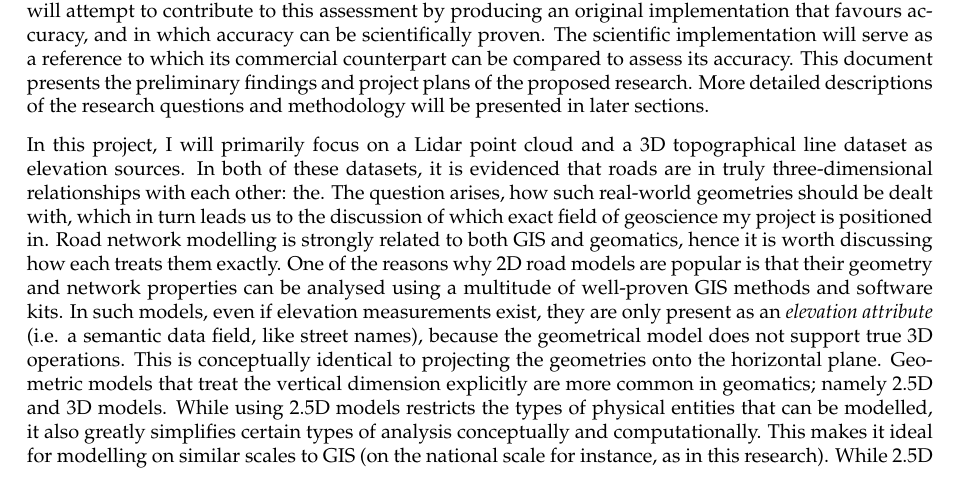
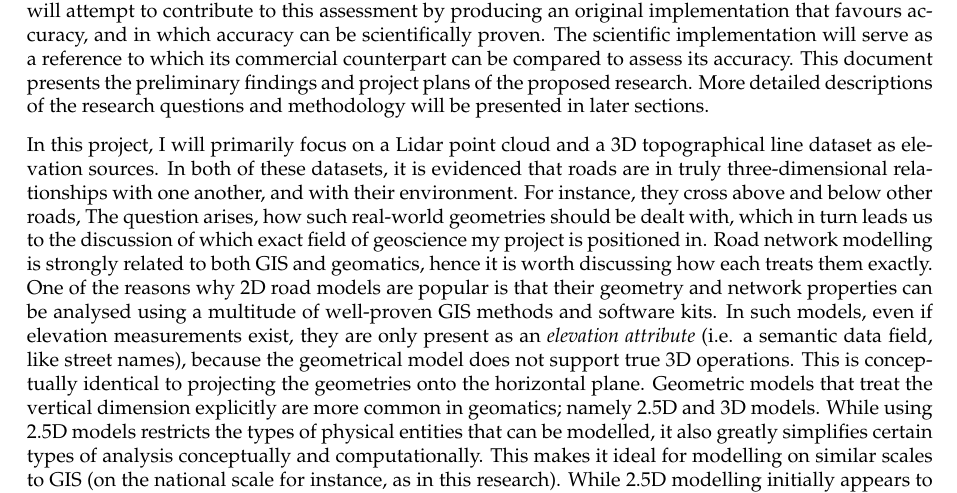
Before and after one commit to kriskenesei/geo2020-tex, a LaTeX thesis (p2/thesis_proposal.tex, which reads p2/chapters/introduction.tex): part of page 4 of 19, cut so that both start at the same text. Compiled offline with pdfLaTeX.

Commit message:
Update on Overleaf.

```diff
--- a/p2/chapters/introduction.tex
+++ b/p2/chapters/introduction.tex
@@ -17,4 +17,4 @@ When a use case arises and an accurate 3D model is needed, the provider generall
 
 In certain projects the accuracy requirement and restrictions on the modelling procedure may be prescribed legally. Such is the case for the client of this proposed TU Delft MSc dissertation research, the \textit{Nationaal Dataportaal Wegverkeer} (NDW, National Road Traffic Data Portal), part of \textit{Rijkswaterstaat} (RWS, Directorate-General for Public Works and Water Management), a Dutch government organisation who are in the process of enriching their pre-existing open data 2D road model, called \textit{Nationaal Wegenbestand} (NWB, National Road Database) with 3D data, to attain compliance with \textit{SWUNG2}, the new version of the Dutch noise legislation or \textit{geluidwetgeving}. The new version prescribes, among other things, accuracy requirements for the road model underlying the noise simulations, with explicit mention of it having to be three-dimensional. Due to cost considerations and reasons related to NDW’s data acquisition pipeline, the pre-existing 2D realisation of NWB will be converted into a 3D dataset (dubbed \textit{3D-NWB}) primarily using open data geospatial datasets. They have produced a prototype realisation themselves, and subsequently contracted the consultant firm \textit{Royal HaskoningDHV} (RHDHV) to create a commercial implementation based on their experience with the prototype. The development of this tool was concluded in December 2020. In addition to simply using the commercial implementation, they wish to assess how it fares in terms of spatial accuracy-related SWUNG2-compliance. This dissertation research will attempt to contribute to this assessment by producing an original implementation that favours accuracy, and in which accuracy can be scientifically proven. The scientific implementation will serve as a reference to which its commercial counterpart can be compared to assess its accuracy. This document presents the preliminary findings and project plans of the proposed research. More detailed descriptions of the research questions and methodology will be presented in later sections.
 
-In this project, I will primarily focus on a Lidar point cloud and a 3D topographical line dataset as elevation sources. In both of these datasets, it is evidenced that roads are in truly three-dimensional relationships with each other: the. The question arises, how such real-world geometries should be dealt with, which in turn leads us to the discussion of which exact field of geoscience my project is positioned in. Road network modelling is strongly related to both GIS and geomatics, hence it is worth discussing how each treats them exactly. One of the reasons why 2D road models are popular is that their geometry and network properties can be analysed using a multitude of well-proven GIS methods and software kits. In such models, even if elevation measurements exist, they are only present as an \textit{elevation attribute} (i.e. a semantic data field, like street names), because the geometrical model does not support true 3D operations. This is conceptually identical to projecting the geometries onto the horizontal plane. Geometric models that treat the vertical dimension explicitly are more common in geomatics; namely 2.5D and 3D models. While using 2.5D models restricts the types of physical entities that can be modelled, it also greatly simplifies certain types of analysis conceptually and computationally. This makes it ideal for modelling on similar scales to GIS (on the national scale for instance, as in this research). While 2.5D modelling initially appears to be a good candidate for my purposes, roads are in truly 3D relationships with one another, and their environment and a method is needed to bridge this issue. Much like the concept of divide-and-conquer in computer science, the fundamental concept of applying 2.5D-based methods to 3D problems is to decompose them into smaller sub-problems until they become solvable using efficient 2.5D operations. This research is positioned in the geomatics field because my implementation will not only be driven by accuracy; it will also focus on how 2.5D methods can be applied in a way that enables the processing of the tremendous point cloud size that occurs on a national level. The divide-and-conqer concept will be applied to decompose the road network into segments that can be locally regarded as \textit{terrain}, and hence be modelled in 2.5D successfully. Considering the road network as a whole, we may observe that overlaps occur occasionally (consider motorway interchanges for instance). However, decomposition prior to modelling ensures that each road surface is modelled separately, eliminating the problems that overlaps may in general cause when trying to model them using 2.5D methods. As it focuses on 2.5D methods, this proposed research overlaps with the geomatics field of digital terrain modelling, in terms of how it will generate and store the digital representation of roads, and as a consequence, the manner in which it will derive elevations from it. Furthermore, it also overlaps with the geomatics field of 3D feature extraction, which we take inspiration from when locating the representation of road features in the Lidar data.
+In this project, I will primarily focus on a Lidar point cloud and a 3D topographical line dataset as elevation sources. In both of these datasets, it is evidenced that roads are in truly three-dimensional relationships with one another, and with their environment. For instance, they cross above and below other roads,  The question arises, how such real-world geometries should be dealt with, which in turn leads us to the discussion of which exact field of geoscience my project is positioned in. Road network modelling is strongly related to both GIS and geomatics, hence it is worth discussing how each treats them exactly. One of the reasons why 2D road models are popular is that their geometry and network properties can be analysed using a multitude of well-proven GIS methods and software kits. In such models, even if elevation measurements exist, they are only present as an \textit{elevation attribute} (i.e. a semantic data field, like street names), because the geometrical model does not support true 3D operations. This is conceptually identical to projecting the geometries onto the horizontal plane. Geometric models that treat the vertical dimension explicitly are more common in geomatics; namely 2.5D and 3D models. While using 2.5D models restricts the types of physical entities that can be modelled, it also greatly simplifies certain types of analysis conceptually and computationally. This makes it ideal for modelling on similar scales to GIS (on the national scale for instance, as in this research). While 2.5D modelling initially appears to be a good candidate for my purposes, roads are in truly 3D relationships with one another, and their environment and a method is needed to bridge this issue. Much like the concept of divide-and-conquer in computer science, the fundamental concept of applying 2.5D-based methods to 3D problems is to decompose them into smaller sub-problems until they become solvable using efficient 2.5D operations. This research is positioned in the geomatics field because my implementation will not only be driven by accuracy; it will also focus on how 2.5D methods can be applied in a way that enables the processing of the tremendous point cloud size that occurs on a national level. The divide-and-conqer concept will be applied to decompose the road network into segments that can be locally regarded as \textit{terrain}, and hence be modelled in 2.5D successfully. Considering the road network as a whole, we may observe that overlaps occur occasionally (consider motorway interchanges for instance). However, decomposition prior to modelling ensures that each road surface is modelled separately, eliminating the problems that overlaps may in general cause when trying to model them using 2.5D methods. As it focuses on 2.5D methods, this proposed research overlaps with the geomatics field of digital terrain modelling, in terms of how it will generate and store the digital representation of roads, and as a consequence, the manner in which it will derive elevations from it. Furthermore, it also overlaps with the geomatics field of 3D feature extraction, which we take inspiration from when locating the representation of road features in the Lidar data.
```
